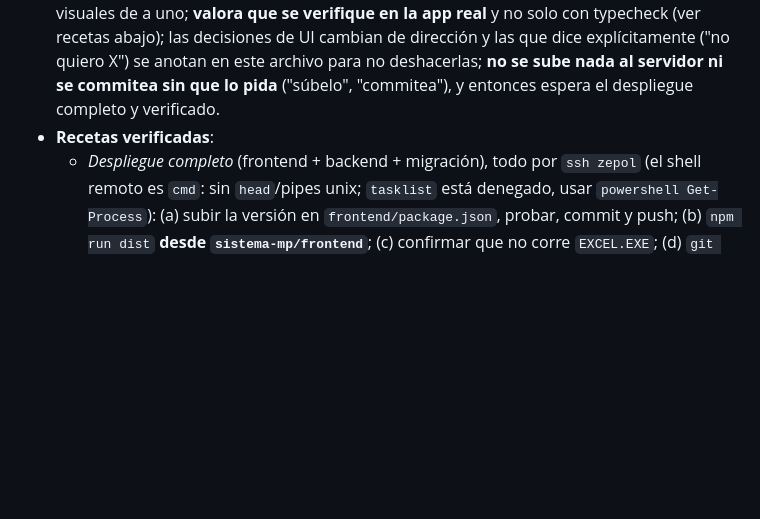
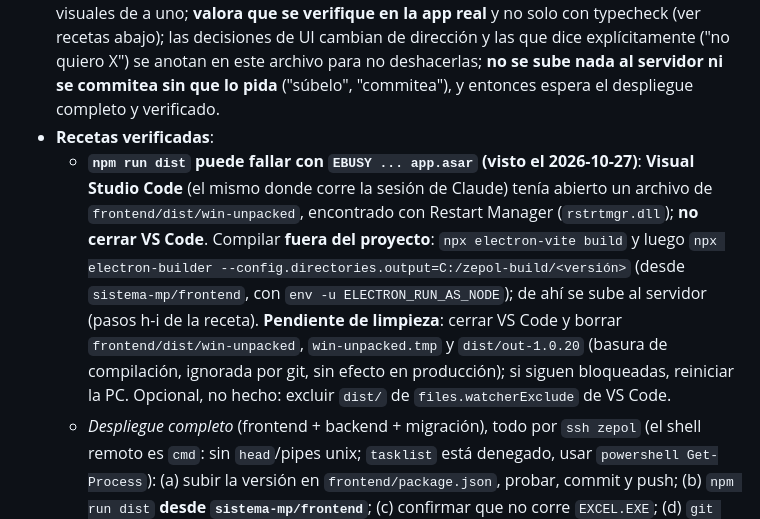
Before and after one commit to EliasDevOps-alt/ZEPOL-ltda.-, a Markdown page: CLAUDE.md, the part around the change. GitHub-like rendering; blank space fills up the shorter version.

Commit message:
Documenta el bloqueo de dist por VS Code al compilar el instalador
Co-Authored-By: Claude Sonnet 5.5 <noreply@anthropic.com>

```diff
--- a/CLAUDE.md
+++ b/CLAUDE.md
@@ -26,6 +26,7 @@ Remote: `origin` → `https://github.com/EliasDevOps-alt/ZEPOL-ltda.-.git` (`mai
   6. Seguridad del servidor (sin `.env`, `SECRET_KEY` por defecto) y `ruta_excel_oc_mp` como unidad `Z:\` en vez de UNC: ver "Deployment topology" más abajo; sin resolver.
 - **Cómo trabaja Elias** (aprendido en estas sesiones): habla en español y pide cambios visuales de a uno; **valora que se verifique en la app real** y no solo con typecheck (ver recetas abajo); las decisiones de UI cambian de dirección y las que dice explícitamente ("no quiero X") se anotan en este archivo para no deshacerlas; **no se sube nada al servidor ni se commitea sin que lo pida** ("súbelo", "commitea"), y entonces espera el despliegue completo y verificado.
 - **Recetas verificadas**:
+  - **`npm run dist` puede fallar con `EBUSY ... app.asar` (visto el 2026-10-27)**: **Visual Studio Code** (el mismo donde corre la sesión de Claude) tenía abierto un archivo de `frontend/dist/win-unpacked`, encontrado con Restart Manager (`rstrtmgr.dll`); **no cerrar VS Code**. Compilar **fuera del proyecto**: `npx electron-vite build` y luego `npx electron-builder --config.directories.output=C:/zepol-build/<versión>` (desde `sistema-mp/frontend`, con `env -u ELECTRON_RUN_AS_NODE`); de ahí se sube al servidor (pasos h-i de la receta). **Pendiente de limpieza**: cerrar VS Code y borrar `frontend/dist/win-unpacked`, `win-unpacked.tmp` y `dist/out-1.0.20` (basura de compilación, ignorada por git, sin efecto en producción); si siguen bloqueadas, reiniciar la PC. Opcional, no hecho: excluir `dist/` de `files.watcherExclude` de VS Code.
   - *Despliegue completo* (frontend + backend + migración), todo por `ssh zepol` (el shell remoto es `cmd`: sin `head`/pipes unix; `tasklist` está denegado, usar `powershell Get-Process`): (a) subir la versión en `frontend/package.json`, probar, commit y push; (b) `npm run dist` **desde `sistema-mp/frontend`**; (c) confirmar que no corre `EXCEL.EXE`; (d) `git pull` en `C:\Users\Almacen\zepol\ZEPOL-ltda.-`; (e) correr el script de migración **antes** de reiniciar y verificar las columnas en `information_schema` (con el código nuevo y sin las columnas, Entregas/Devoluciones dan 500); (f) `Stop-Process` de los dos `python` + `schtasks /run /tn "Zepol Backend"`; (g) verificar `/health`, `/openapi.json` (campos nuevos) y leer los endpoints principales con un token admin temporal generado en el propio servidor (nunca imprimirlo); (h) subir el instalador como `setupNNNN.subiendo` (sin espacios), comparar tamaño y `certutil -hashfile … SHA512` contra `sha512sum` local, renombrar y mover `latest.yml` **al final**; (i) comprobar `latest.yml` y una descarga parcial por HTTP.
   - *Ver una pantalla en la app real sin tocar datos*: `npm run build` en el frontend; token con `app.security.create_access_token` y un `config.json` con `apiBaseUrl` en una carpeta `--user-data-dir` temporal; `playwright-core` (instalado en la carpeta temporal de la sesión, no en el repo) con `_electron.launch` (sin `ELECTRON_RUN_AS_NODE`), `localStorage.setItem('zepol.sesion', …)` y navegar con `location.hash`; sacar capturas **y mirarlas**; contar los `POST` salientes para demostrar que no se guardó nada; borrar el token y la carpeta temporal al terminar.
   - *Probar un formulario en papel o una regla de presentación*: empaquetar el `.ts` con `esbuild` (`--platform=node`) y renderizar el HTML con Edge headless (`msedge.exe --headless --screenshot`).
```
